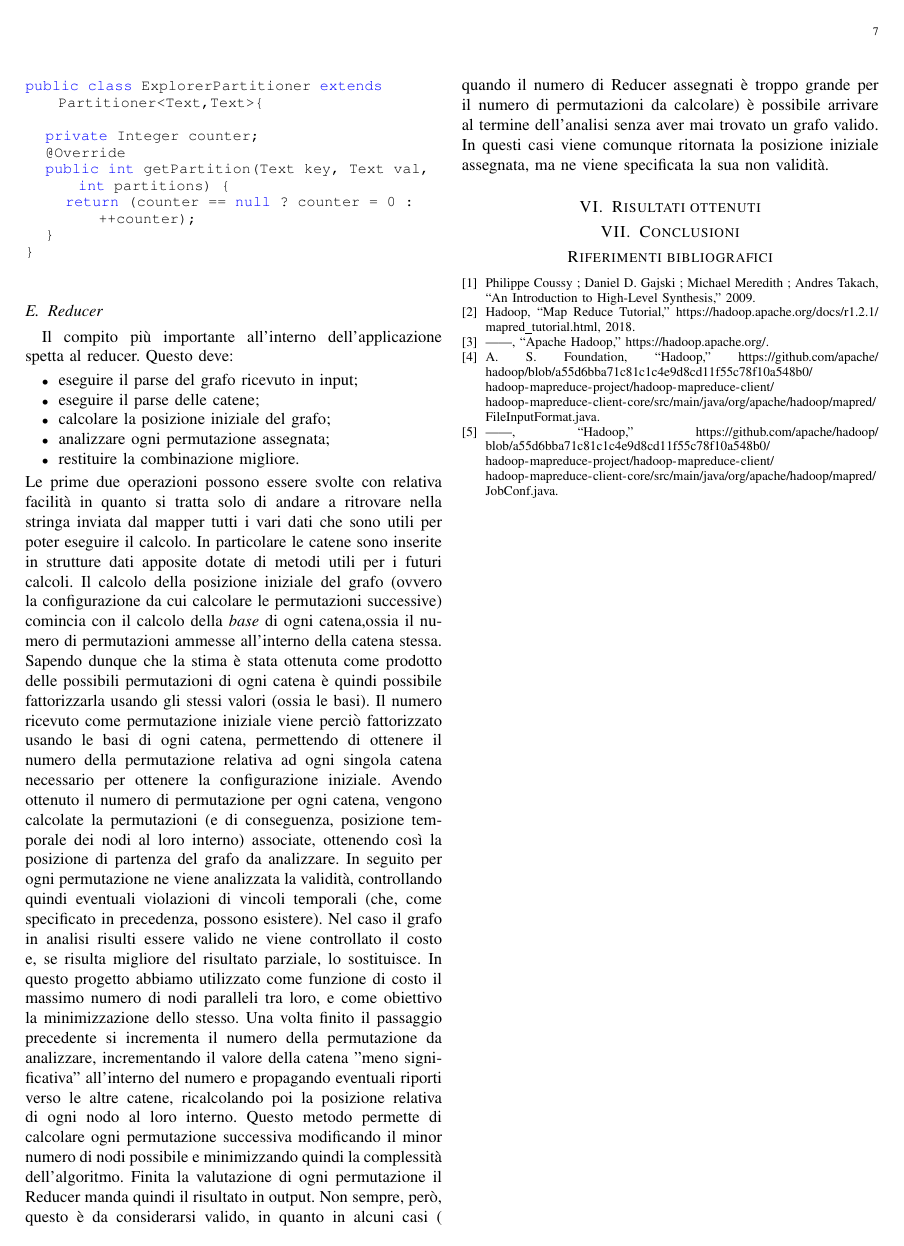
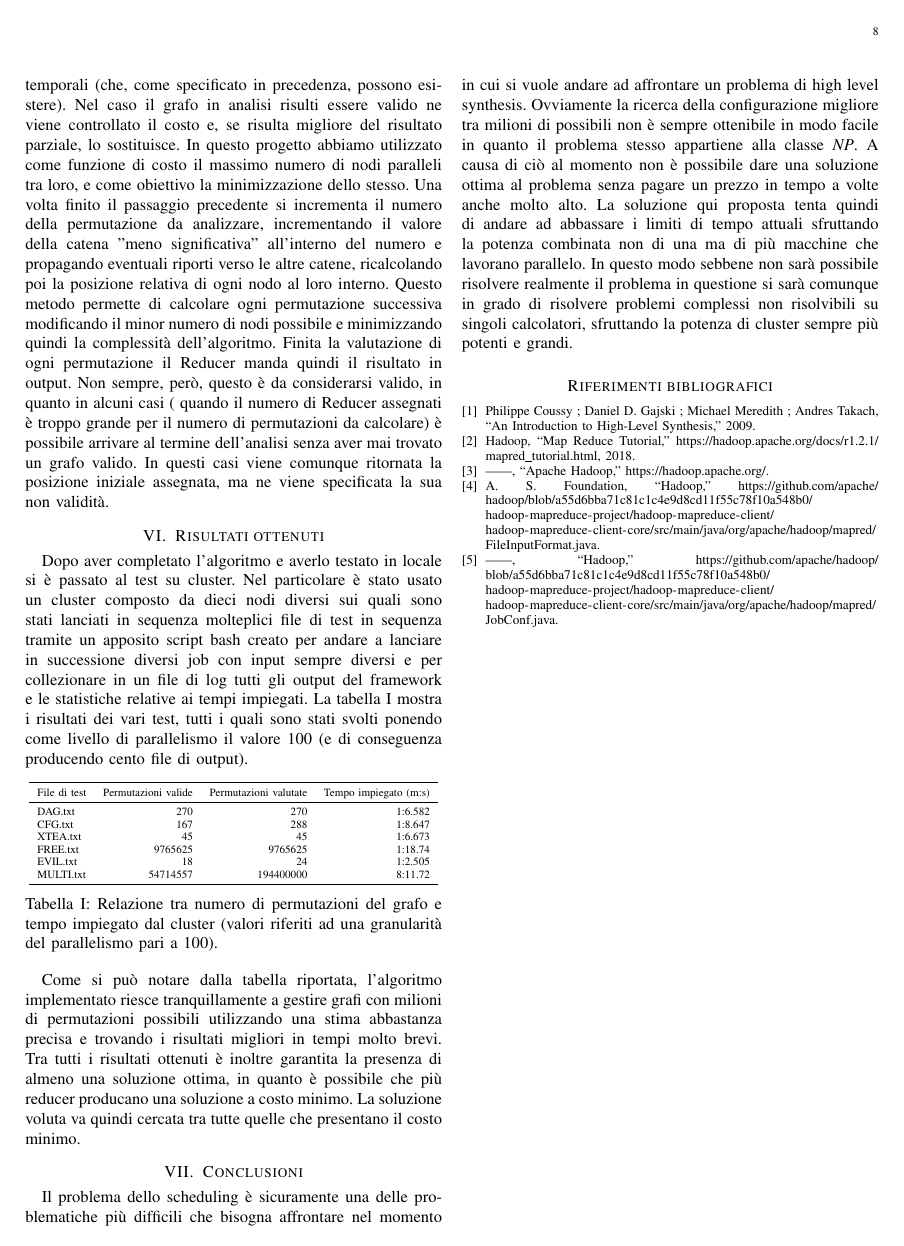
Before and after one commit to brentelia/HLS-scheduling-distributed-solver, a LaTeX paper (Latex/Relazione.tex): page 7 of 7 before the commit and page 8 of 8 after it. Compiled offline with pdfLaTeX.

Commit message:
Updated report

```diff
--- a/Latex/Relazione.tex
+++ b/Latex/Relazione.tex
@@ -8,10 +8,12 @@
 \usepackage[utf8]{inputenc}
 \usepackage{caption}
 \usepackage{amsmath}
+\usepackage{longtable,array,booktabs}
 %\usepackage{hyperref}
 \usepackage{uri}
 \usepackage{xcolor}
 %\usepackage{textcomp}
+\usepackage{graphics}
 \usepackage{listings}
 \usepackage[ center ]{ subfigure }
 \definecolor{dkgreen}{rgb}{0,0.6,0}
@@ -276,8 +293,31 @@ Finita la valutazione di ogni permutazione il Reducer manda quindi il risultato
 Non sempre, però, questo è da considerarsi valido, in quanto in alcuni casi ( quando il numero di Reducer assegnati è troppo grande per il numero di permutazioni da calcolare) è possibile arrivare al termine dell'analisi senza aver mai trovato un grafo valido. In questi casi viene comunque ritornata la posizione iniziale assegnata, ma ne viene specificata la sua non validità.
 
 \section{Risultati ottenuti}
-%TODO Discutere risultati ottenuti con algoritmi su cluster mettendo in relazione permutazioni/tempo impiegato e nodi usati con screenshot.
+Dopo aver completato l'algoritmo e averlo testato in locale si è passato al test su cluster.
+Nel particolare è stato usato un cluster composto da dieci nodi diversi sui quali sono stati lanciati in sequenza molteplici file di test in sequenza tramite un apposito script bash creato per andare a lanciare in successione diversi job con input sempre diversi e per collezionare in un file di log tutti gli output del framework e le statistiche relative ai tempi impiegati. La tabella \ref{results} mostra i risultati dei vari test, tutti i quali sono stati svolti ponendo come livello di parallelismo il valore 100 (e di conseguenza producendo cento file di output).
+
+ \begin{table}[htp]
+	\resizebox{\columnwidth}{!}{
+	\begin{tabular}{l r r r r}
+		\toprule
+		\multicolumn{1}{c}{File di test}&\multicolumn{1}{r}{Permutazioni valide}&\multicolumn{1}{c}{Permutazioni valutate} & \multicolumn{1}{c} {Tempo impiegato (m:s)} \\
+		\midrule
+		DAG.txt 	& 270		& 270	 	& 1:6.582\\
+		CFG.txt 	& 167	 	& 288	 	& 1:8.647\\
+		XTEA.txt 	& 45	 	& 45	 	& 1:6.673\\
+		FREE.txt	&9765625	& 9765625	& 1:18.74\\
+		EVIL.txt	& 18		& 24		& 1:2.505\\
+		MULTI.txt	&54714557	&194400000	& 8:11.72\\
+		\bottomrule
+	\end{tabular}
+	}
+	\caption{Relazione tra numero di permutazioni del grafo e tempo impiegato dal cluster (valori riferiti ad una granularità del parallelismo pari a 100).}
+	\label{results}
+\end{table}
+Come si può notare dalla tabella riportata, l'algoritmo implementato riesce tranquillamente a gestire grafi con milioni di permutazioni possibili utilizzando una stima abbastanza precisa e trovando i risultati migliori in tempi molto brevi. Tra tutti i risultati ottenuti è inoltre garantita la presenza di almeno una soluzione ottima, in quanto è possibile che più reducer producano una soluzione a costo minimo. La soluzione voluta va quindi cercata tra tutte quelle che presentano il costo minimo.
 \section{Conclusioni}
+
+Il problema dello scheduling è sicuramente una delle problematiche più difficili che bisogna affrontare nel momento in cui si vuole andare ad affrontare un problema di high level synthesis. Ovviamente la ricerca della configurazione migliore tra milioni di possibili non è sempre ottenibile in modo facile in quanto il problema stesso appartiene alla classe \emph{NP}. A causa di ciò al momento non è possibile dare una soluzione ottima al problema senza pagare un prezzo in tempo a volte anche molto alto. La soluzione qui proposta tenta quindi di andare ad abbassare i limiti di tempo attuali sfruttando la potenza combinata non di una ma di più macchine che lavorano parallelo. In questo modo sebbene non sarà possibile risolvere realmente il problema in questione si sarà comunque in grado di risolvere problemi complessi non risolvibili su singoli calcolatori, sfruttando la potenza di cluster sempre più potenti e grandi.
 
 \bibliographystyle{IEEEtran}
 \bibliography{biblio}
```
Also changed, not shown: Latex/Relazione.pdf, Latex/images/chains.png (added), Latex/images/fact.png (added), Latex/images/multi_sol_seq.png (added), Latex/images/tests.png (added), Latex/Relazione.tex (33 more changed lines).
